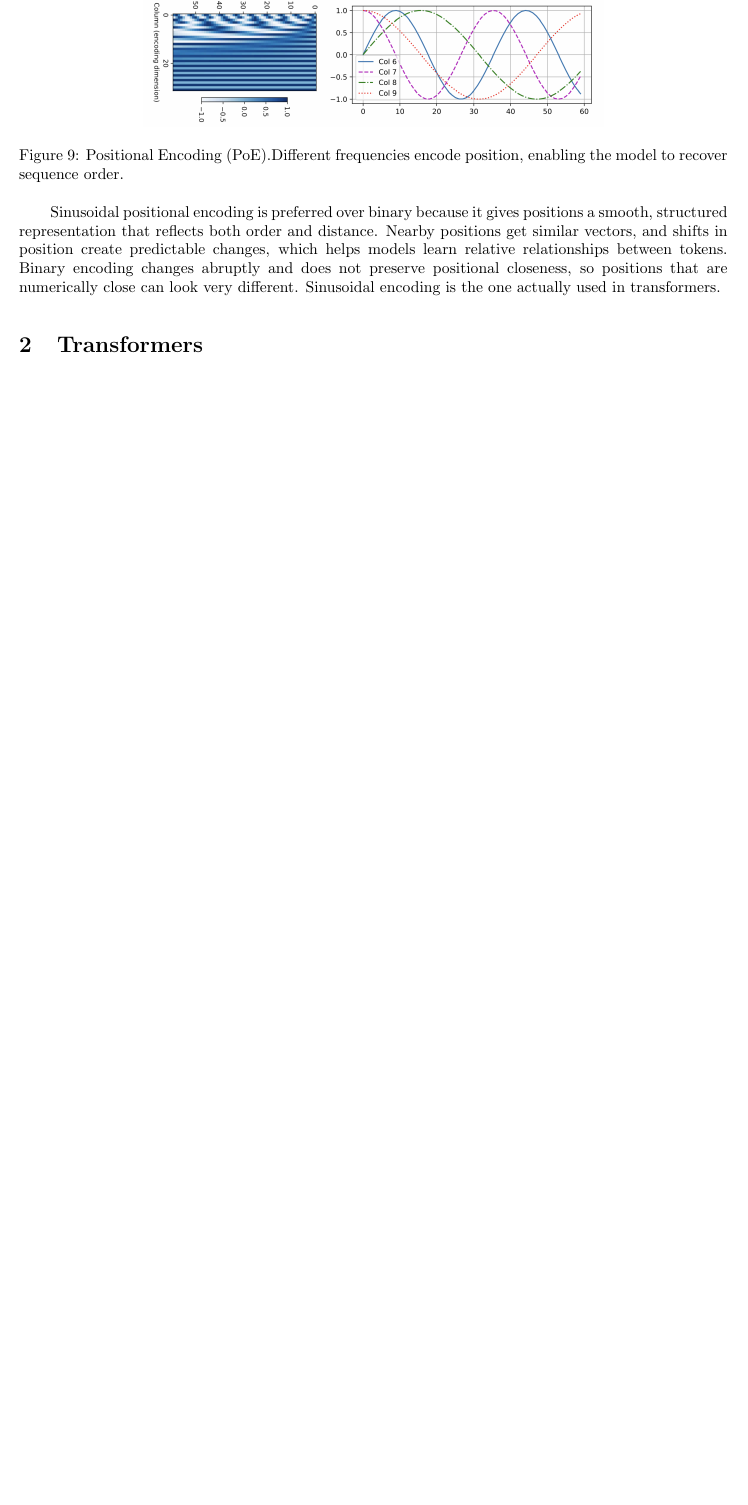
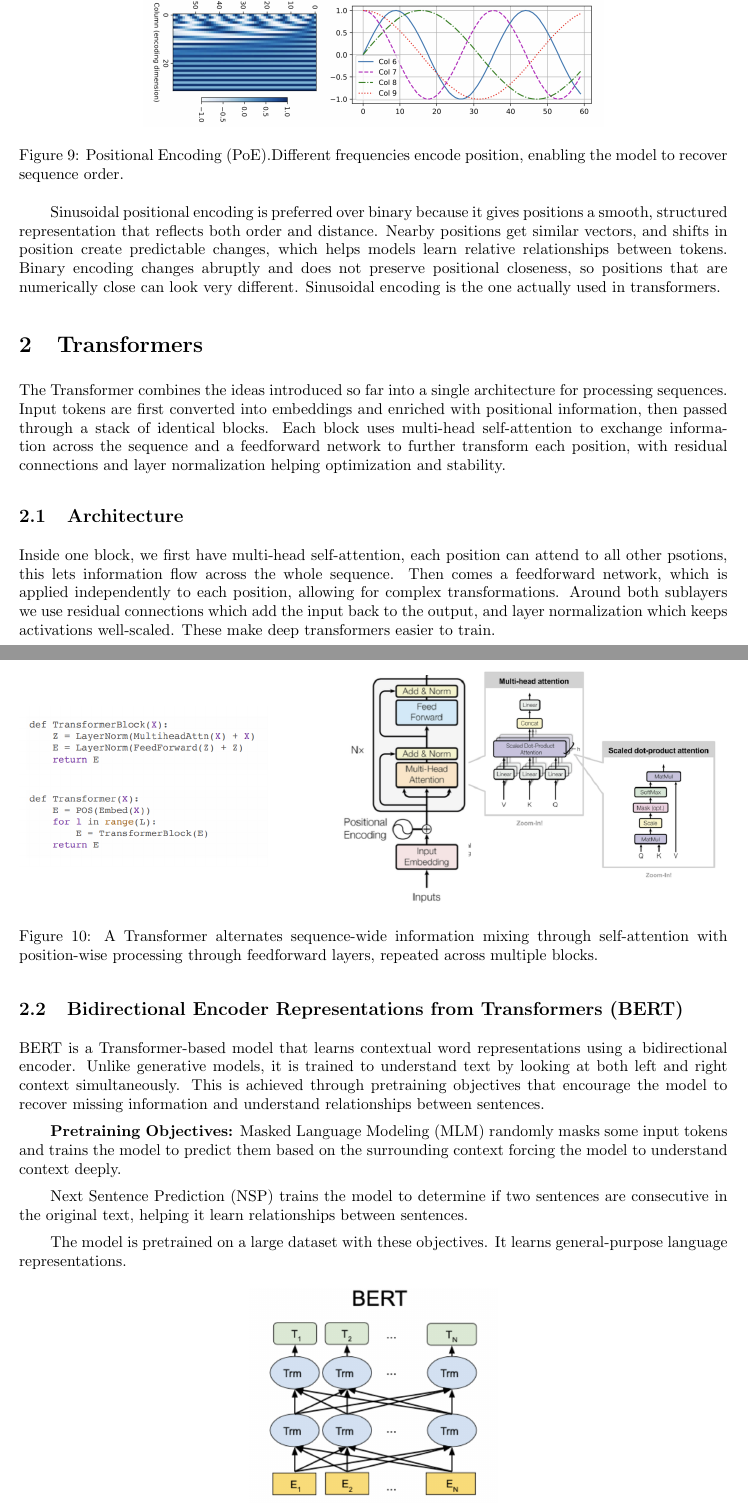
Before and after one commit to raphaelmck/transformers-notes, a LaTeX document (w26-L13-transformers.tex): part of page 6 of 6 before the commit and two parts of pages 6 and 7 of 9 after it, the two joined at a grey line, cut so that both start at the same text, the shorter picture padded with empty space. Compiled offline with pdfLaTeX.

Commit message:
Completed section 2

```diff
--- a/w26-L13-transformers.tex
+++ b/w26-L13-transformers.tex
@@ -238,4 +238,38 @@ Sinusoidal positional encoding is preferred over binary because it gives positio
 
 \section{Transformers}
 
+The Transformer combines the ideas introduced so far into a single architecture for processing sequences. Input tokens are first converted into embeddings and enriched with positional information, then passed through a stack of identical blocks. Each block uses multi-head self-attention to exchange information across the sequence and a feedforward network to further transform each position, with residual connections and layer normalization helping optimization and stability.
 
+\subsection{Architecture}
+
+Inside one block, we first have multi-head self-attention, each position can attend to all other psotions, this lets information flow across the whole sequence. Then comes a feedforward network, which is applied independently to each position, allowing for complex transformations. Around both sublayers we use residual connections which add the input back to the output, and layer normalization which keeps activations well-scaled. These make deep transformers easier to train.
+
+\begin{figure}[H]
+    \centering
+    \begin{minipage}{0.35\textwidth}
+        \centering
+        \includegraphics[width=\linewidth]{images/code.png}
+    \end{minipage}
+    \hfill
+    \begin{minipage}{0.55\textwidth}
+        \centering
+        \includegraphics[width=\linewidth]{images/transformer.png}
+    \end{minipage}
+    \caption{A Transformer alternates sequence-wide information mixing through self-attention with position-wise processing through feedforward layers, repeated across multiple blocks.}
+
+\end{figure}
+
+\subsection{Bidirectional Encoder Representations from Transformers (BERT)}
+
+BERT is a Transformer-based model that learns contextual word representations using a bidirectional encoder. Unlike generative models, it is trained to understand text by looking at both left and right context simultaneously. This is achieved through pretraining objectives that encourage the model to recover missing information and understand relationships between sentences.
+
+\textbf{Pretraining Objectives:} Masked Language Modeling (MLM) randomly masks some input tokens and trains the model to predict them based on the surrounding context forcing the model to understand context deeply.
+
+Next Sentence Prediction (NSP) trains the model to determine if two sentences are consecutive in the original text, helping it learn relationships between sentences.
+
+The model is pretrained on a large dataset with these objectives. It learns general-purpose language representations.
+
+\begin{figure}[htbp]
+    \centering
+    \includegraphics[width=0.35\linewidth]{images/bert1.png}
+    \caption{BERT uses a bidirectional Transformer encoder trained with masked token prediction and sentence-level objectives.}
```
Also changed, not shown: images/bert1.png (added), images/bert2.png (added), images/code.png (added), images/comparison.png (added), images/gpt.png (added), images/transformer.png (added), w26-L13-transformers.pdf, w26-L13-transformers.tex (37 more changed lines).
